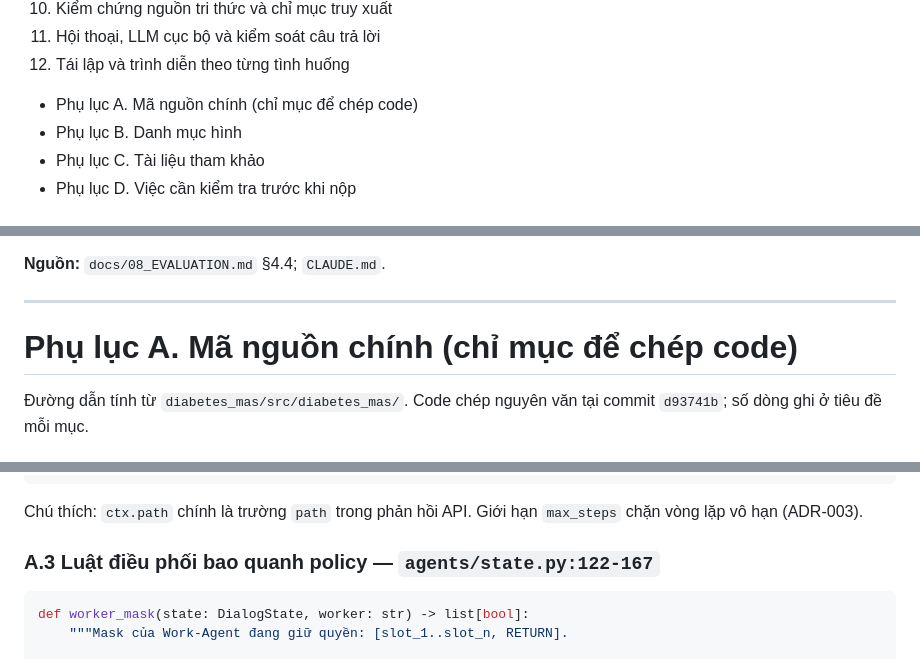
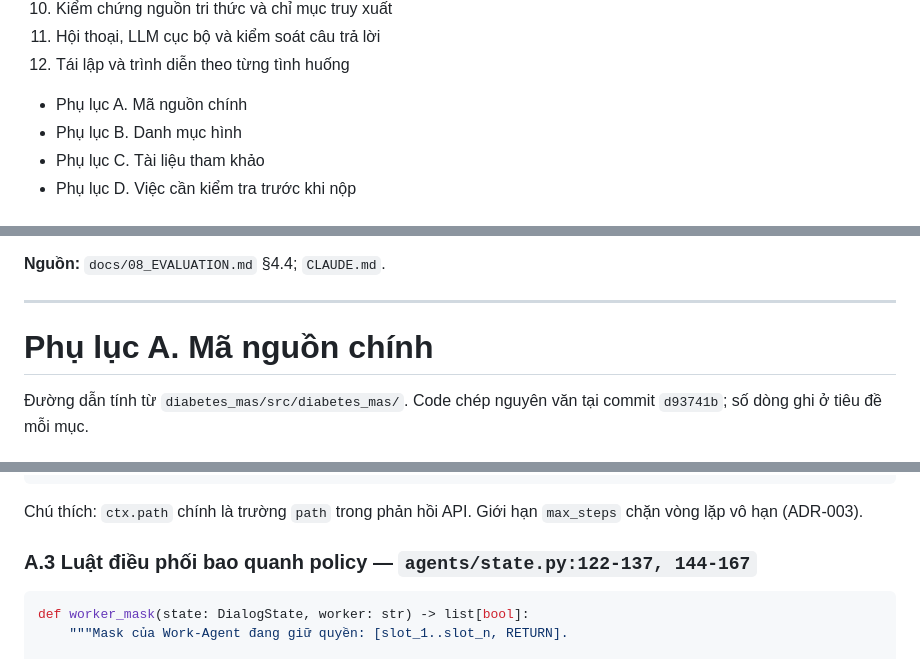
Before and after one commit to NTG259/httm, a Markdown page: docs/BAO_CAO_PROJECT01.md, 3 parts joined by grey strips. Drawn GitHub-style.

````diff
--- a/docs/BAO_CAO_PROJECT01.md
+++ b/docs/BAO_CAO_PROJECT01.md
@@ -43,7 +43,7 @@
 10. Kiểm chứng nguồn tri thức và chỉ mục truy xuất
 11. Hội thoại, LLM cục bộ và kiểm soát câu trả lời
 12. Tái lập và trình diễn theo từng tình huống
-- Phụ lục A. Mã nguồn chính (chỉ mục để chép code)
+- Phụ lục A. Mã nguồn chính
 - Phụ lục B. Danh mục hình
 - Phụ lục C. Tài liệu tham khảo
 - Phụ lục D. Việc cần kiểm tra trước khi nộp
@@ -1602,7 +1662,7 @@ python scripts/rehearse_demo.py [--no-llm]                     # chạy thử de
 
 ---
 
-# Phụ lục A. Mã nguồn chính (chỉ mục để chép code)
+# Phụ lục A. Mã nguồn chính
 
 Đường dẫn tính từ `diabetes_mas/src/diabetes_mas/`. Code chép nguyên văn tại commit `d93741b`; số dòng ghi ở tiêu đề mỗi mục.
 
@@ -1684,7 +1744,7 @@ class Graph:
 
 Chú thích: `ctx.path` chính là trường `path` trong phản hồi API. Giới hạn `max_steps` chặn vòng lặp vô hạn (ADR-003).
 
-### A.3 Luật điều phối bao quanh policy — `agents/state.py:122-167`
+### A.3 Luật điều phối bao quanh policy — `agents/state.py:122-137, 144-167`
 
 ```python
 def worker_mask(state: DialogState, worker: str) -> list[bool]:
````
Also changed, not shown: other parts of docs/BAO_CAO_PROJECT01.md (+63 -3 lines), docs/BAO_CAO_TIEU_LUAN.md (+11 -3 lines), docs/assets/confusion_classifier.png (added), docs/assets/dl_pipeline.png (added), 1 other file.
